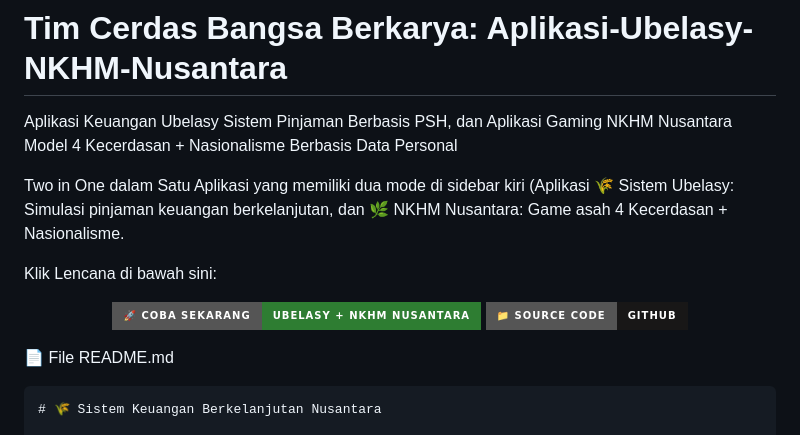
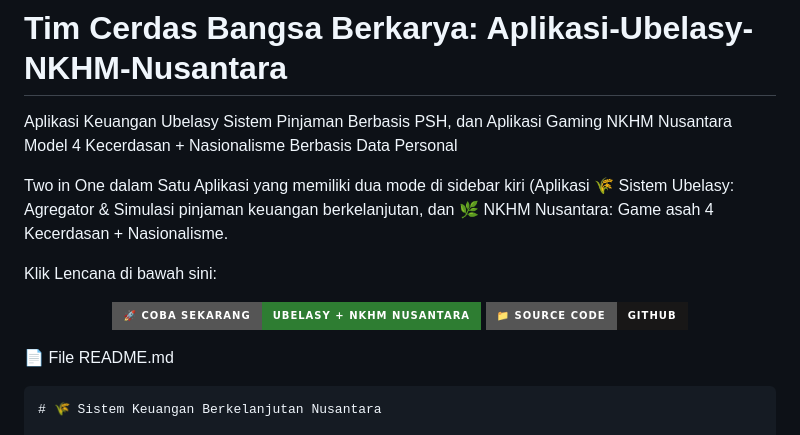
Before and after one commit to Cerdas-Bangsa-Ubelasy-NKHM-Nusantara/Aplikasi-Ubelasy-NKHM-Nusantara, a Markdown page: README.md, the part around one of its changes. Rendered like a GitHub page; badges without logos.

```diff
--- a/README.md
+++ b/README.md
@@ -1,7 +1,7 @@
 # Tim Cerdas Bangsa Berkarya: Aplikasi-Ubelasy-NKHM-Nusantara
 Aplikasi Keuangan Ubelasy Sistem Pinjaman Berbasis PSH, dan Aplikasi Gaming NKHM Nusantara Model 4 Kecerdasan + Nasionalisme  Berbasis Data Personal
 
-Two in One dalam Satu Aplikasi yang memiliki dua mode di sidebar kiri (Aplikasi 🌾 Sistem Ubelasy: Simulasi pinjaman keuangan berkelanjutan, dan  🌿 NKHM Nusantara: Game asah 4 Kecerdasan + Nasionalisme.
+Two in One dalam Satu Aplikasi yang memiliki dua mode di sidebar kiri (Aplikasi 🌾 Sistem Ubelasy: Agregator & Simulasi pinjaman keuangan berkelanjutan, dan  🌿 NKHM Nusantara: Game asah 4 Kecerdasan + Nasionalisme.
 
 Klik Lencana di bawah sini:
 <p align="center">
```
Also changed, not shown: other parts of README.md (+1 -1 lines).
